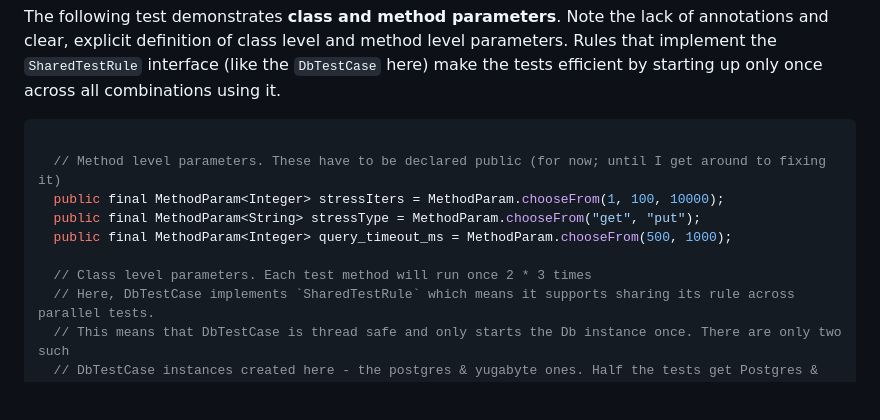
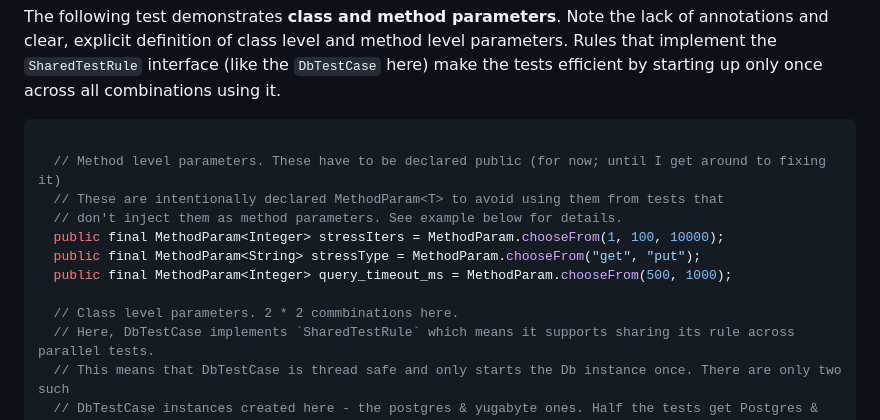
Before and after one commit to vemana/explore, a Markdown page: vtestrunner/README.md, the part around the change. Drawn GitHub-style; blank space fills up the shorter version.

Commit message:
Improve vtestrunner code examples.

````diff
--- a/vtestrunner/README.md
+++ b/vtestrunner/README.md
@@ -81,11 +81,13 @@ The following test demonstrates **class and method parameters**. Note the lack o
 ```java
 
   // Method level parameters. These have to be declared public (for now; until I get around to fixing it)
+  // These are intentionally declared MethodParam<T> to avoid using them from tests that
+  // don't inject them as method parameters. See example below for details.
   public final MethodParam<Integer> stressIters = MethodParam.chooseFrom(1, 100, 10000);
   public final MethodParam<String> stressType = MethodParam.chooseFrom("get", "put");
   public final MethodParam<Integer> query_timeout_ms = MethodParam.chooseFrom(500, 1000);
 
-  // Class level parameters. Each test method will run once 2 * 3 times
+  // Class level parameters. 2 * 2 commbinations here.
   // Here, DbTestCase implements `SharedTestRule` which means it supports sharing its rule across parallel tests.
   // This means that DbTestCase is thread safe and only starts the Db instance once. There are only two such
   // DbTestCase instances created here - the postgres & yugabyte ones. Half the tests get Postgres & the other
````
